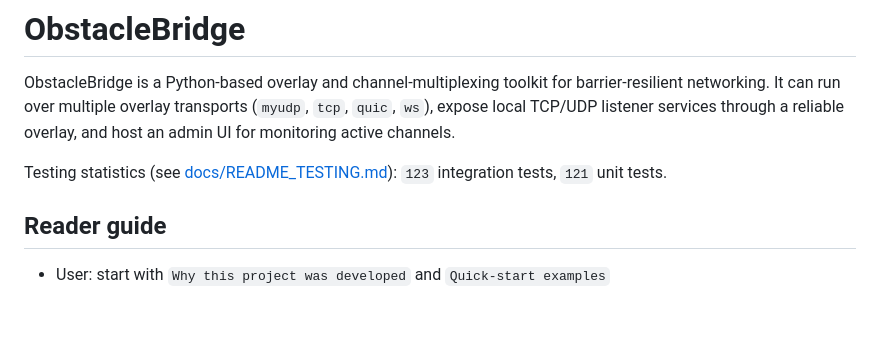
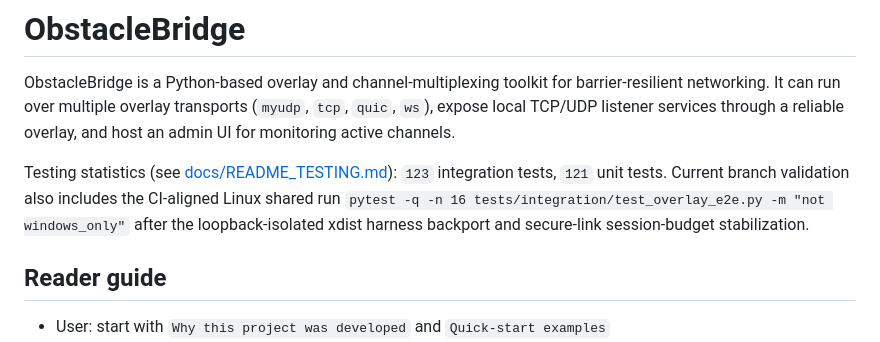
Before and after one commit to ohnoohweh/briidge_lossy, a Markdown page: README.md, the part around the change. Rendered like a GitHub page; blank space fills up the shorter version.

Commit message:
Refresh README snapshot for PR185 guards

```diff
--- a/README.md
+++ b/README.md
@@ -1,7 +1,7 @@
 # ObstacleBridge
 ObstacleBridge is a Python-based overlay and channel-multiplexing toolkit for barrier-resilient networking. It can run over multiple overlay transports (`myudp`, `tcp`, `quic`, `ws`), expose local TCP/UDP listener services through a reliable overlay, and host an admin UI for monitoring active channels.
 
-Testing statistics (see [docs/README_TESTING.md](docs/README_TESTING.md)): `123` integration tests, `121` unit tests.
+Testing statistics (see [docs/README_TESTING.md](docs/README_TESTING.md)): `123` integration tests, `121` unit tests. Current branch validation also includes the CI-aligned Linux shared run `pytest -q -n 16 tests/integration/test_overlay_e2e.py -m "not windows_only"` after the loopback-isolated xdist harness backport and secure-link session-budget stabilization.
 
 ## Reader guide
 
```
